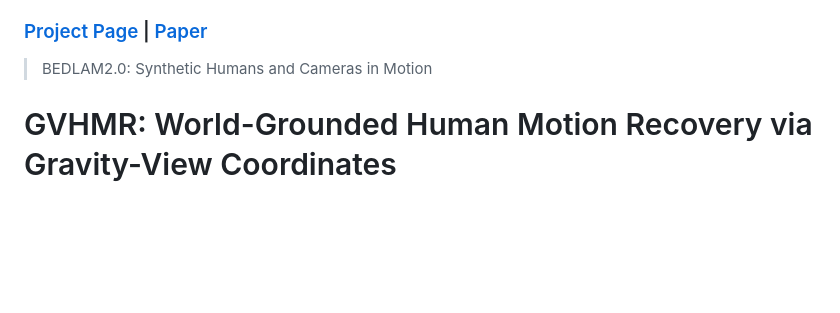
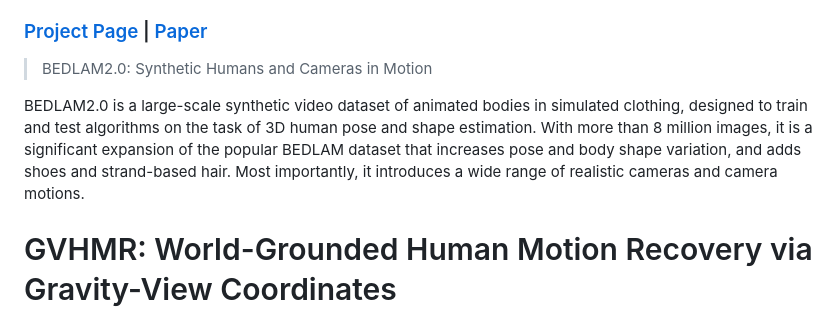
Before and after one commit to mkocabas/GVHMR_BEDLAM2, a Markdown page: README.md, the part around the change. Rendered like a GitHub page; blank space fills up the shorter version.

```diff
--- a/README.md
+++ b/README.md
@@ -5,6 +5,8 @@ This repo includes the training and evaluation code of GVHMR on BEDLAM2 dataset.
 ### [Project Page](https://bedlam2.is.tuebingen.mpg.de/) | [Paper](https://arxiv.org/pdf/2511.14394)
 
 > BEDLAM2.0: Synthetic Humans and Cameras in Motion
+
+BEDLAM2.0 is a large-scale synthetic video dataset of animated bodies in simulated clothing, designed to train and test algorithms on the task of 3D human pose and shape estimation. With more than 8 million images, it is a significant expansion of the popular BEDLAM dataset that increases pose and body shape variation, and adds shoes and strand-based hair. Most importantly, it introduces a wide range of realistic cameras and camera motions.
 
 # GVHMR: World-Grounded Human Motion Recovery via Gravity-View Coordinates
 ### [Project Page](https://zju3dv.github.io/gvhmr) | [Paper](https://arxiv.org/abs/2409.06662)
```
